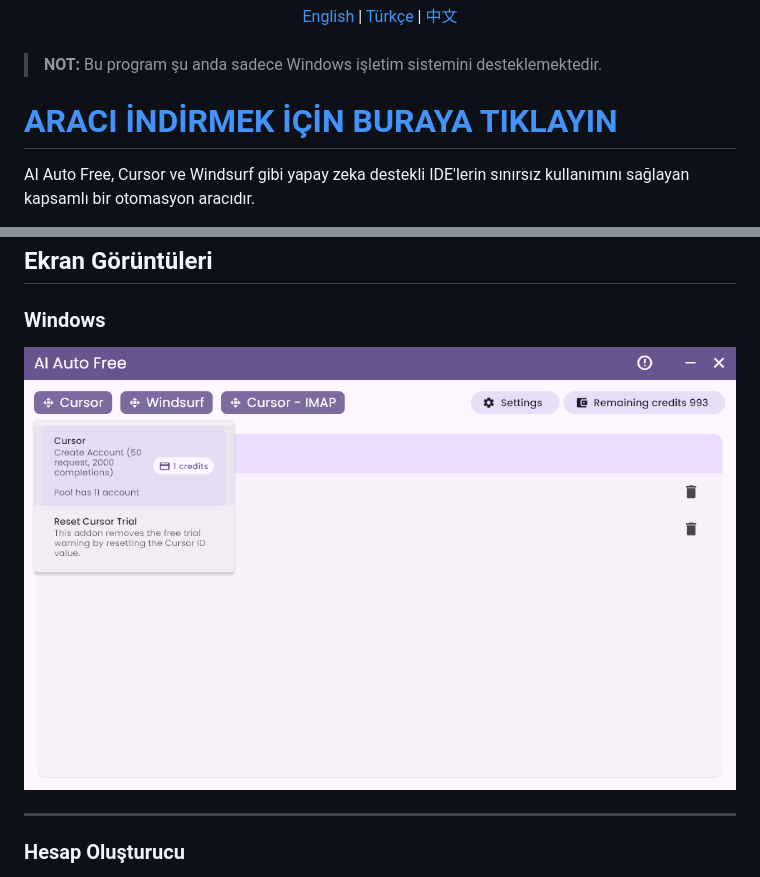
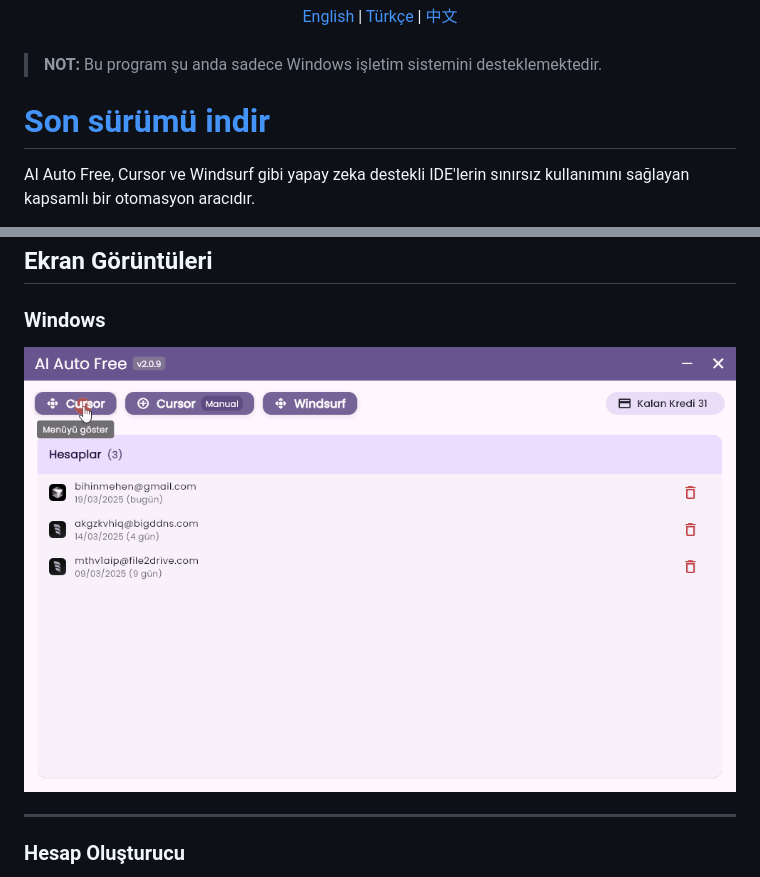
Before and after one commit to paulpham157/ai-auto-free, a Markdown page: README.tr.md, 2 parts joined by grey strips. GitHub-like rendering; pictures changed too: screenshots/r1.png (deleted), screenshots/tr.gif (added).

```diff
--- a/README.tr.md
+++ b/README.tr.md
@@ -10,7 +10,7 @@
 
 > **NOT:** Bu program şu anda sadece Windows işletim sistemini desteklemektedir.
 
-# [ARACI İNDİRMEK İÇİN BURAYA TIKLAYIN](https://github.com/kodu67/ai-auto-free/releases/latest)
+# [Son sürümü indir](https://github.com/kodu67/ai-auto-free/releases/latest)
 
 AI Auto Free, Cursor ve Windsurf gibi yapay zeka destekli IDE'lerin sınırsız kullanımını sağlayan kapsamlı bir otomasyon aracıdır.
 
@@ -28,7 +28,7 @@ Bu araç yalnızca araştırma ve eğitim amaçlı geliştirilmiştir. Lütfen s
 ## Ekran Görüntüleri
 
 ### Windows
-![AI Free](screenshots/r1.png)
+![AI Free](screenshots/tr.gif)
 ___
 ### Hesap Oluşturucu
 Tamamen otomatiktir. Hiçbir şey yapmanıza gerek yok. Daha önceden oluşturulmuş hesapları havuz (sunucu) üzerinden sizin için getirir.
```
Also changed, not shown: README.md (+2 -2 lines), screenshots/en.gif (added), screenshots/zh.gif (added), 1 other file.
